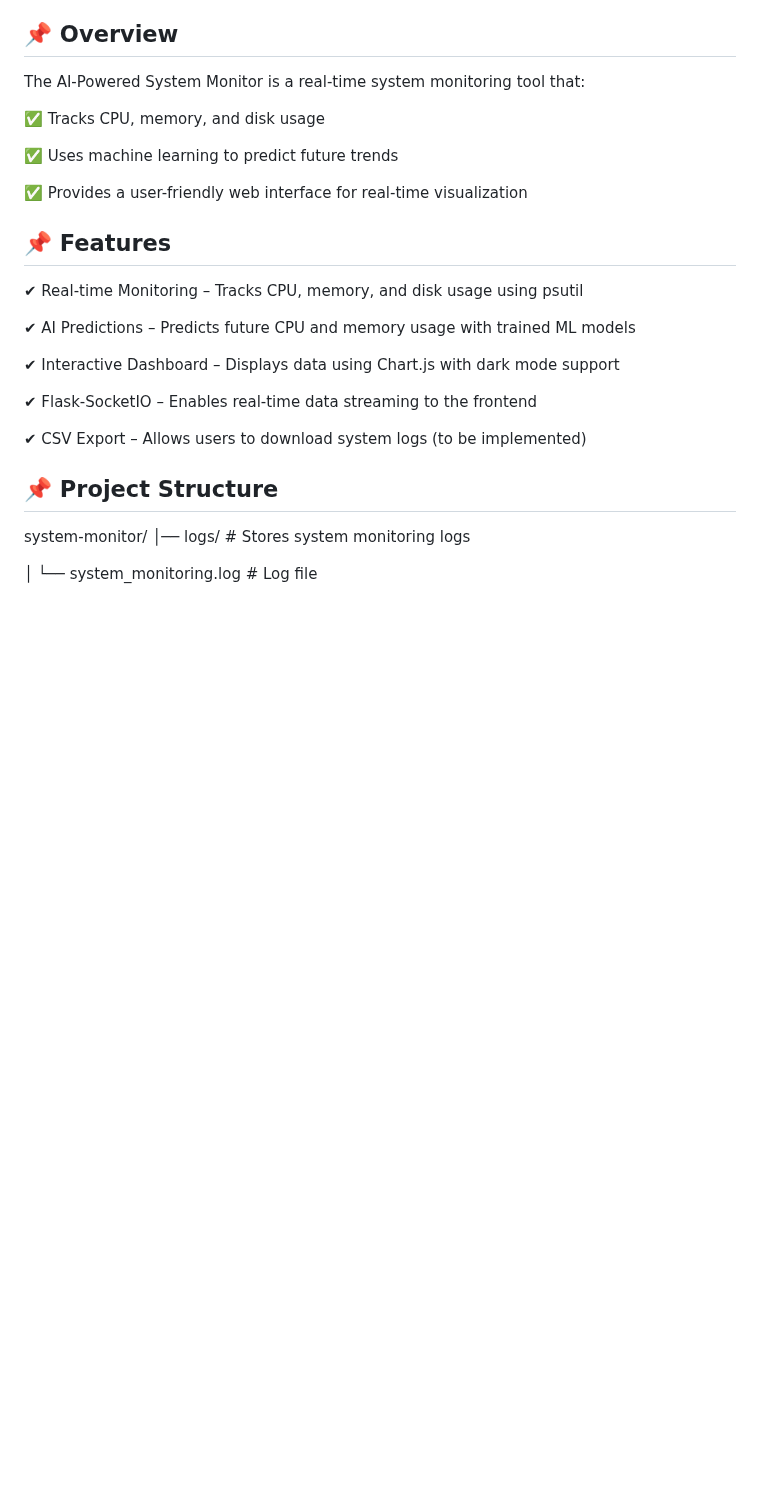
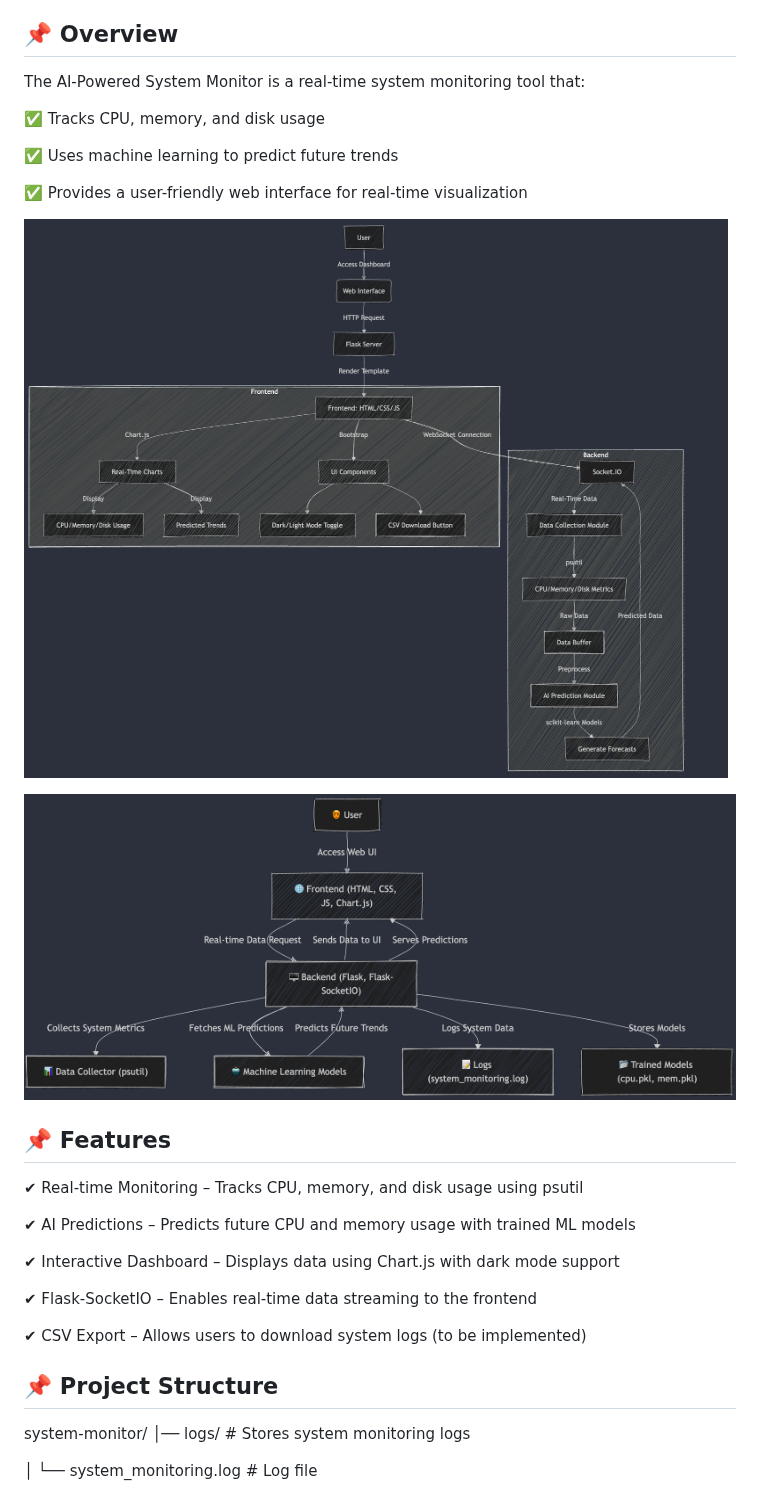
Before and after one commit to Ritesh001-Git/AI-System-Monitor, a Markdown page: README.md, the part around the change. Drawn GitHub-style; blank space fills up the shorter version.

Commit message:
Added system architecture and flow diagram images to README

```diff
--- a/README.md
+++ b/README.md
@@ -12,7 +12,9 @@ The AI-Powered System Monitor is a real-time system monitoring tool that:
 
 ✅ Provides a user-friendly web interface for real-time visualization
 
+![System Architecture](images/system_architecture.png)
 
+![Flow Diagram](images/flow_diagram.png)
 
 
 ## 📌 Features
```
